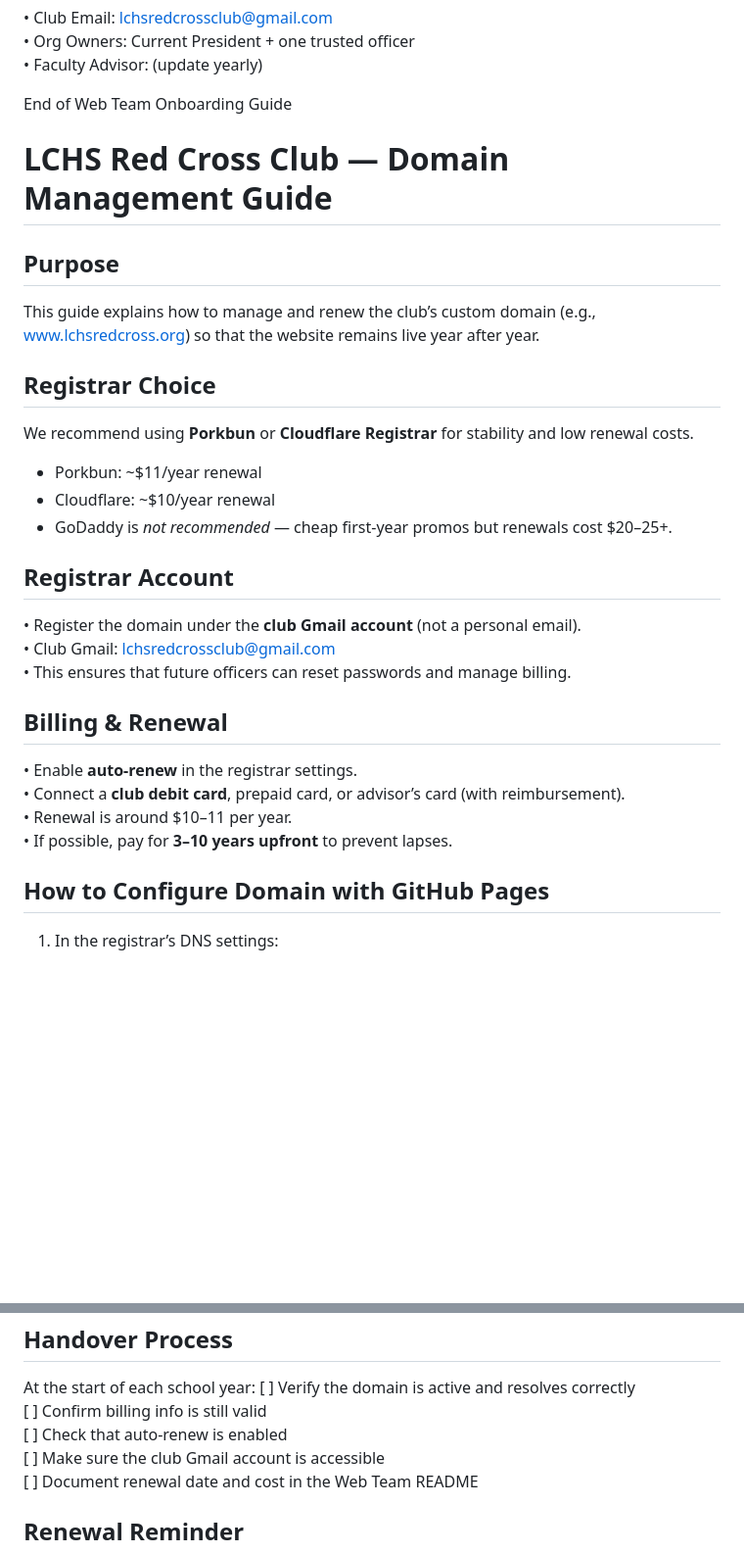
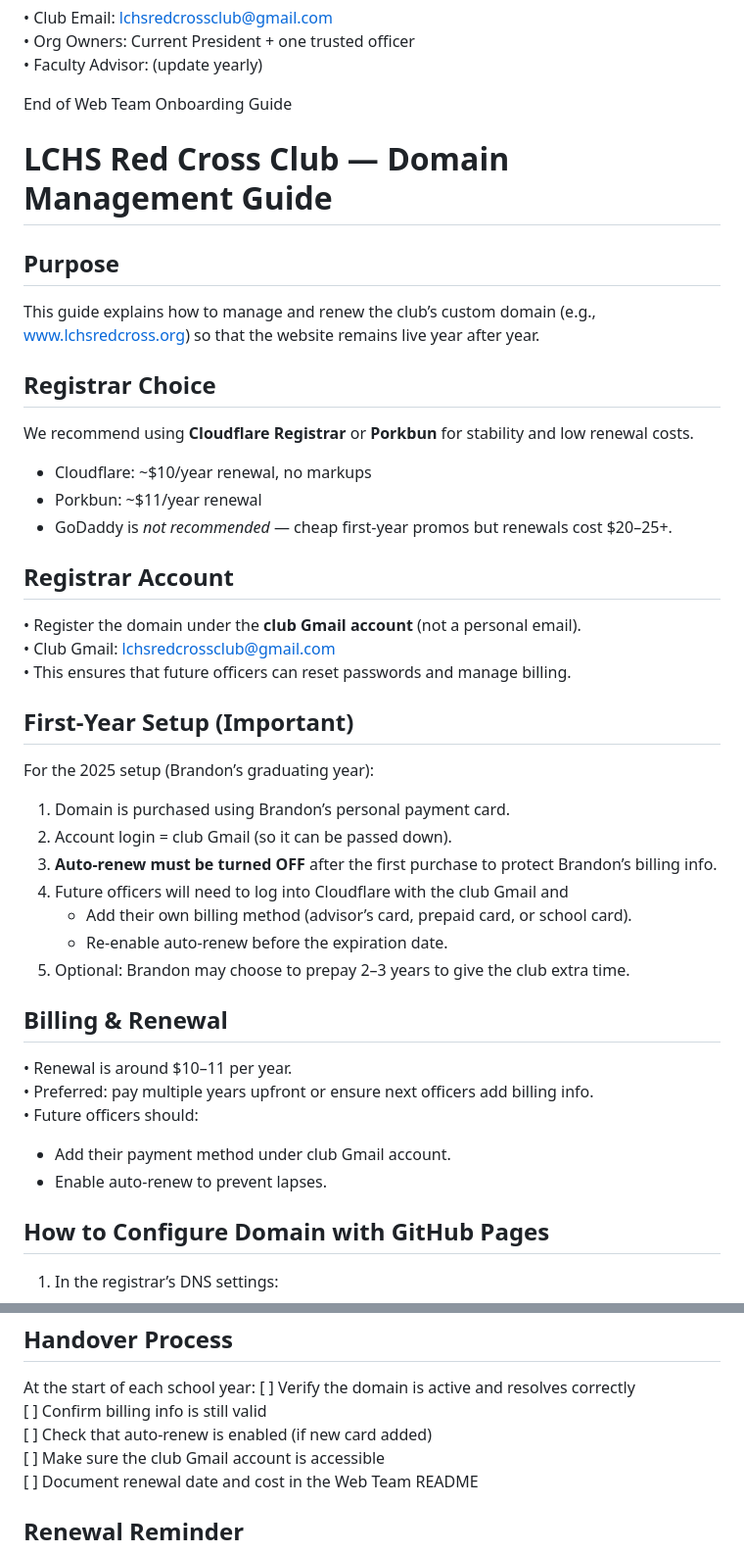
Before and after one commit to LawtonChilesRedCrossClub/website, a Markdown page: README.md, 2 parts joined by grey strips. Shown: that part at 98% size. Rendered like a GitHub page; blank space fills up the shorter version.

```diff
--- a/README.md
+++ b/README.md
@@ -116,6 +116,8 @@ End of Web Team Onboarding Guide
 
 
 
+
+
 LCHS Red Cross Club — Domain Management Guide
 ==================================================
 
@@ -126,9 +128,9 @@ This guide explains how to manage and renew the club’s custom domain
 
 Registrar Choice
 ----------------
-We recommend using **Porkbun** or **Cloudflare Registrar** for stability and low renewal costs.
+We recommend using **Cloudflare Registrar** or **Porkbun** for stability and low renewal costs.
+- Cloudflare: ~$10/year renewal, no markups
 - Porkbun: ~$11/year renewal
-- Cloudflare: ~$10/year renewal
 - GoDaddy is *not recommended* — cheap first-year promos but renewals cost $20–25+.
 
 Registrar Account
@@ -137,12 +139,24 @@ Registrar Account
 • Club Gmail: lchsredcrossclub@gmail.com
 • This ensures that future officers can reset passwords and manage billing.
 
+First-Year Setup (Important)
+----------------------------
+For the 2025 setup (Brandon’s graduating year):
+1. Domain is purchased using Brandon’s personal payment card.
+2. Account login = club Gmail (so it can be passed down).
+3. **Auto-renew must be turned OFF** after the first purchase to protect Brandon’s billing info.
+4. Future officers will need to log into Cloudflare with the club Gmail and
+   - Add their own billing method (advisor’s card, prepaid card, or school card).
+   - Re-enable auto-renew before the expiration date.
+5. Optional: Brandon may choose to prepay 2–3 years to give the club extra time.
+
 Billing & Renewal
 -----------------
-• Enable **auto-renew** in the registrar settings.
-• Connect a **club debit card**, prepaid card, or advisor’s card (with reimbursement).
 • Renewal is around $10–11 per year.
-• If possible, pay for **3–10 years upfront** to prevent lapses.
+• Preferred: pay multiple years upfront or ensure next officers add billing info.
+• Future officers should:
+  - Add their payment method under club Gmail account.
+  - Enable auto-renew to prevent lapses.
 
 How to Configure Domain with GitHub Pages
 -----------------------------------------
@@ -165,7 +179,7 @@ Handover Process
 At the start of each school year:
 [ ] Verify the domain is active and resolves correctly
 [ ] Confirm billing info is still valid
-[ ] Check that auto-renew is enabled
+[ ] Check that auto-renew is enabled (if new card added)
 [ ] Make sure the club Gmail account is accessible
 [ ] Document renewal date and cost in the Web Team README
 
```
